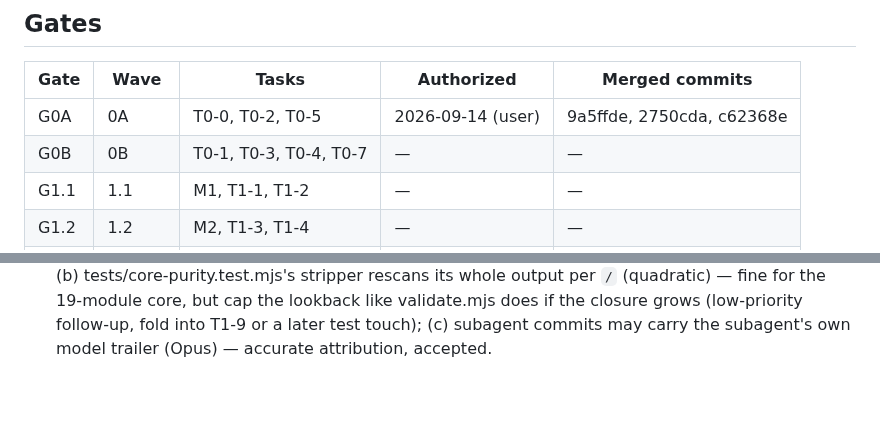
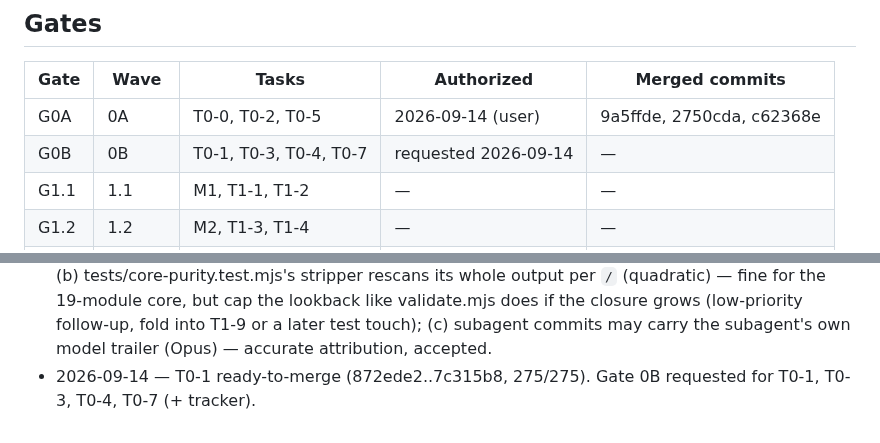
Before and after one commit to galbenyosef/hallowmere, a Markdown page: docs/refactor/TASKS.md, 2 parts joined by grey strips. Drawn GitHub-style; blank space fills up the shorter version.

Commit message:
T0-0: T0-1 ready; gate 0B requested
Co-Authored-By: Claude Fable 5.1 <noreply@anthropic.com>

```diff
--- a/docs/refactor/TASKS.md
+++ b/docs/refactor/TASKS.md
@@ -11,7 +11,7 @@ Baseline (main `ff9a17f`): 269 tests pass / 0 fail, suite ~84 s, `npm run build`
 | Gate | Wave | Tasks | Authorized | Merged commits |
 |---|---|---|---|---|
 | G0A | 0A | T0-0, T0-2, T0-5 | 2026-09-14 (user) | 9a5ffde, 2750cda, c62368e |
-| G0B | 0B | T0-1, T0-3, T0-4, T0-7 | — | — |
+| G0B | 0B | T0-1, T0-3, T0-4, T0-7 | requested 2026-09-14 | — |
 | G1.1 | 1.1 | M1, T1-1, T1-2 | — | — |
 | G1.2 | 1.2 | M2, T1-3, T1-4 | — | — |
 | G1.3 | 1.3 | M3, T1-5, T1-6 | — | — |
@@ -106,3 +106,4 @@ Baseline (main `ff9a17f`): 269 tests pass / 0 fail, suite ~84 s, `npm run build`
 - 2026-09-14 — Gate 0A: T0-5 merged (2750cda). Wave 0B started: T0-1 (test-helpers, 5488) and T0-3 (validator-closure, 6154) branched from 2750cda. Tracker branch integrating; after each gate the tracker needs `worktree.mjs start --task hm-tracker` again to get a fresh branch.
 - 2026-09-14 — Gate 0A complete: tracker merged (c62368e). Fresh tracker branch codex/refactor-tracker-e2d76bc0-1b90 at the same path.
 - 2026-09-14 — T0-3 ready-to-merge (e8a02d6). Notes: (a) validate.mjs skips dist/vendor as before; (b) tests/core-purity.test.mjs's stripper rescans its whole output per `/` (quadratic) — fine for the 19-module core, but cap the lookback like validate.mjs does if the closure grows (low-priority follow-up, fold into T1-9 or a later test touch); (c) subagent commits may carry the subagent's own model trailer (Opus) — accurate attribution, accepted.
+- 2026-09-14 — T0-1 ready-to-merge (872ede2..7c315b8, 275/275). Gate 0B requested for T0-1, T0-3, T0-4, T0-7 (+ tracker).
```
Also changed, not shown: other parts of docs/refactor/TASKS.md (+1 -1 lines).
